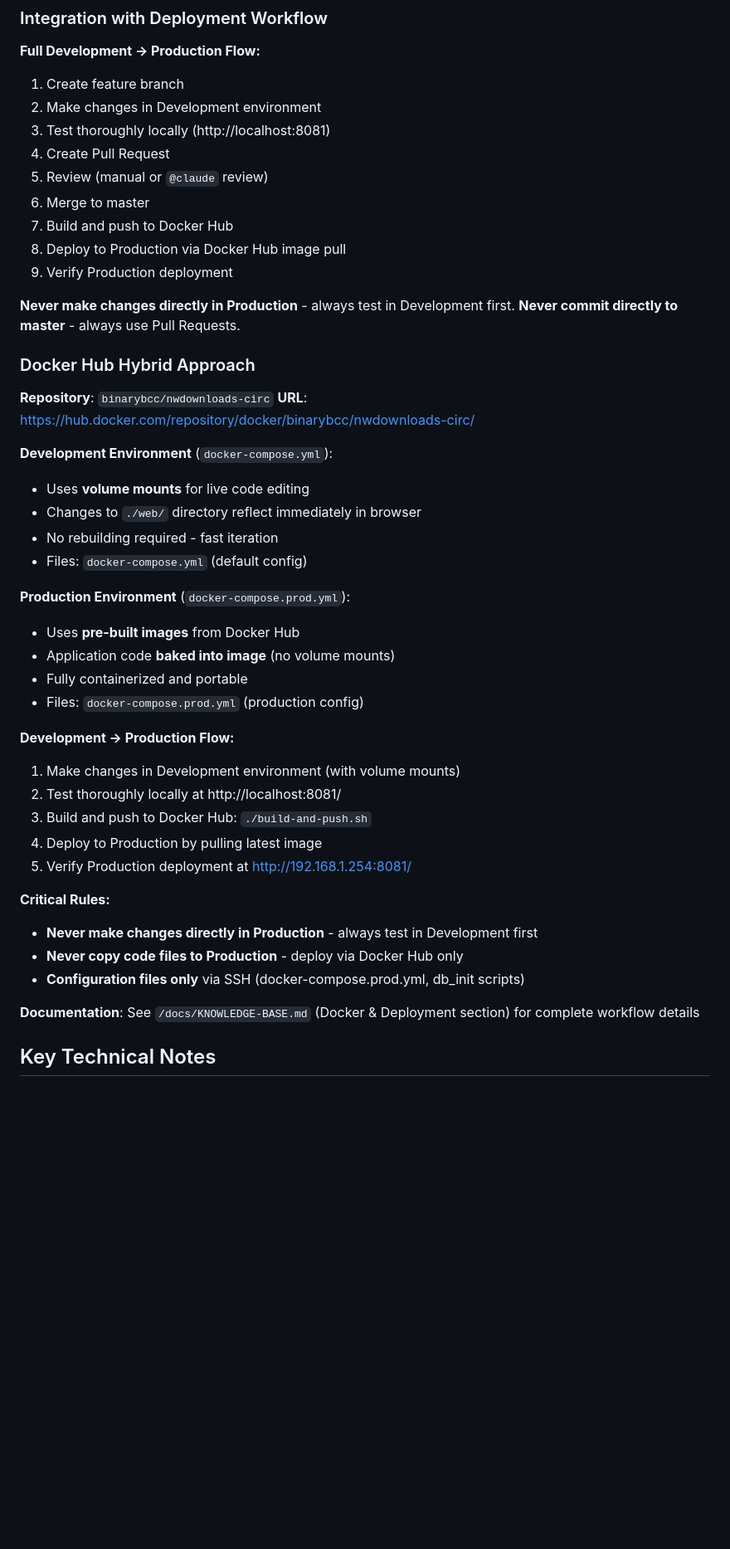
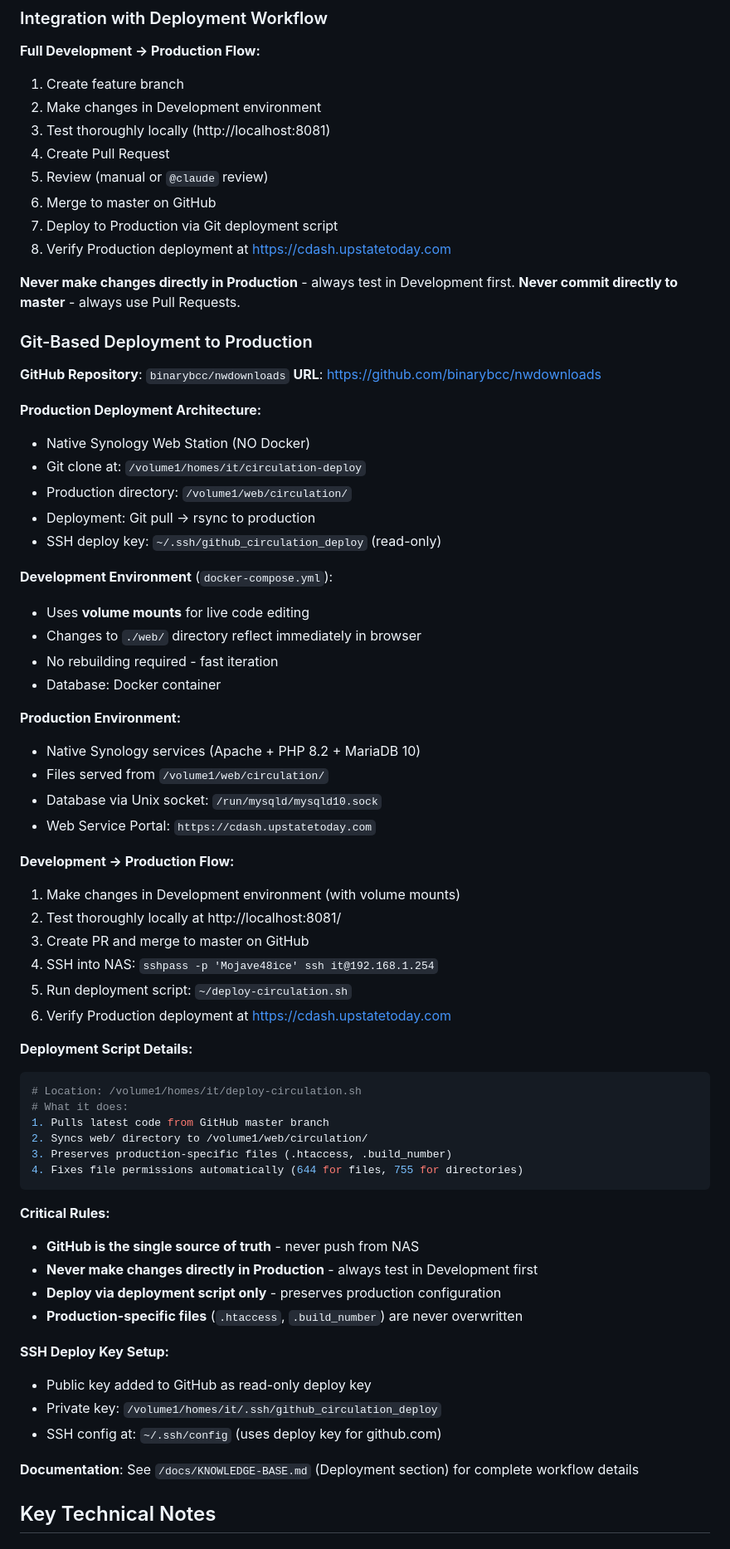
Before and after one commit to binarybcc/nwdownloads, a Markdown page: .claude/CLAUDE.md, the part around the change printed below. Shown: that part at 83% size. GitHub-like rendering; blank space fills up the shorter version.

````diff
--- a/.claude/CLAUDE.md
+++ b/.claude/CLAUDE.md
@@ -395,44 +420,67 @@ gh pr merge --squash
 3. Test thoroughly locally (http://localhost:8081)
 4. Create Pull Request
 5. Review (manual or `@claude` review)
-6. Merge to master
-7. Build and push to Docker Hub
-8. Deploy to Production via Docker Hub image pull
-9. Verify Production deployment
+6. Merge to master on GitHub
+7. Deploy to Production via Git deployment script
+8. Verify Production deployment at https://cdash.upstatetoday.com
 
 **Never make changes directly in Production** - always test in Development first.
 **Never commit directly to master** - always use Pull Requests.
 
-### Docker Hub Hybrid Approach
+### Git-Based Deployment to Production
 
-**Repository**: `binarybcc/nwdownloads-circ`
-**URL**: https://hub.docker.com/repository/docker/binarybcc/nwdownloads-circ/
+**GitHub Repository**: `binarybcc/nwdownloads`
+**URL**: https://github.com/binarybcc/nwdownloads
+
+**Production Deployment Architecture:**
+- Native Synology Web Station (NO Docker)
+- Git clone at: `/volume1/homes/it/circulation-deploy`
+- Production directory: `/volume1/web/circulation/`
+- Deployment: Git pull → rsync to production
+- SSH deploy key: `~/.ssh/github_circulation_deploy` (read-only)
 
 **Development Environment** (`docker-compose.yml`):
 - Uses **volume mounts** for live code editing
 - Changes to `./web/` directory reflect immediately in browser
 - No rebuilding required - fast iteration
-- Files: `docker-compose.yml` (default config)
+- Database: Docker container
 
-**Production Environment** (`docker-compose.prod.yml`):
-- Uses **pre-built images** from Docker Hub
-- Application code **baked into image** (no volume mounts)
-- Fully containerized and portable
-- Files: `docker-compose.prod.yml` (production config)
+**Production Environment:**
+- Native Synology services (Apache + PHP 8.2 + MariaDB 10)
+- Files served from `/volume1/web/circulation/`
+- Database via Unix socket: `/run/mysqld/mysqld10.sock`
+- Web Service Portal: `https://cdash.upstatetoday.com`
 
 **Development → Production Flow:**
 1. Make changes in Development environment (with volume mounts)
 2. Test thoroughly locally at http://localhost:8081/
-3. Build and push to Docker Hub: `./build-and-push.sh`
-4. Deploy to Production by pulling latest image
-5. Verify Production deployment at http://192.168.1.254:8081/
+3. Create PR and merge to master on GitHub
+4. SSH into NAS: `sshpass -p 'Mojave48ice' ssh it@192.168.1.254`
+5. Run deployment script: `~/deploy-circulation.sh`
+6. Verify Production deployment at https://cdash.upstatetoday.com
+
+**Deployment Script Details:**
+```bash
+# Location: /volume1/homes/it/deploy-circulation.sh
+# What it does:
+1. Pulls latest code from GitHub master branch
+2. Syncs web/ directory to /volume1/web/circulation/
+3. Preserves production-specific files (.htaccess, .build_number)
+4. Fixes file permissions automatically (644 for files, 755 for directories)
+```
 
 **Critical Rules:**
+- **GitHub is the single source of truth** - never push from NAS
 - **Never make changes directly in Production** - always test in Development first
-- **Never copy code files to Production** - deploy via Docker Hub only
-- **Configuration files only** via SSH (docker-compose.prod.yml, db_init scripts)
+- **Deploy via deployment script only** - preserves production configuration
+- **Production-specific files** (`.htaccess`, `.build_number`) are never overwritten
 
-**Documentation**: See `/docs/KNOWLEDGE-BASE.md` (Docker & Deployment section) for complete workflow details
+**SSH Deploy Key Setup:**
+- Public key added to GitHub as read-only deploy key
+- Private key: `/volume1/homes/it/.ssh/github_circulation_deploy`
+- SSH config at: `~/.ssh/config` (uses deploy key for github.com)
+
+**Documentation**: See `/docs/KNOWLEDGE-BASE.md` (Deployment section) for complete workflow details
 
 ## Key Technical Notes
 
````
Also changed, not shown: other parts of .claude/CLAUDE.md (+101 -53 lines).
